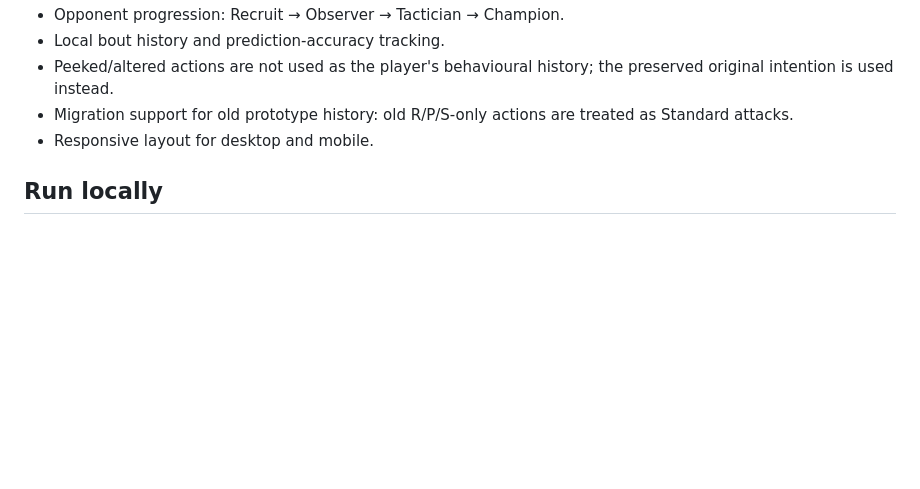
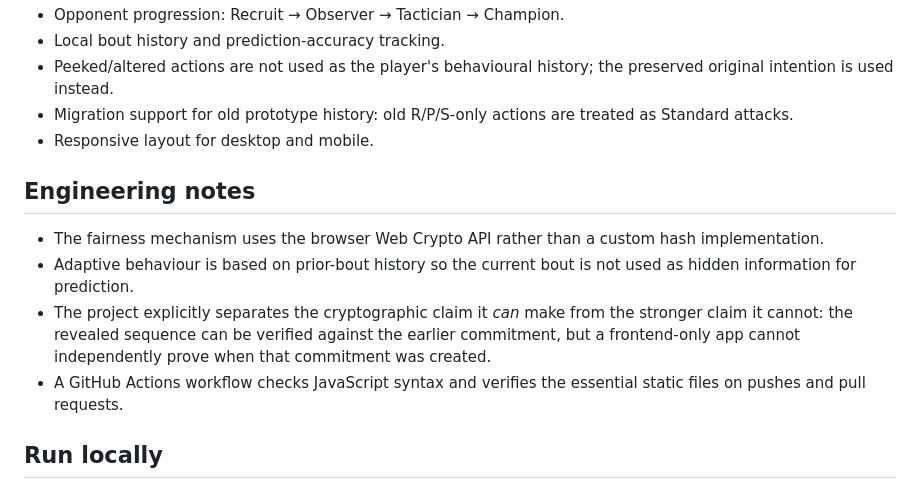
Before and after one commit to Writban/Rock-Paper-Scissors-Colosseum, a Markdown page: README.md, the part around one of its changes. Rendered like a GitHub page; blank space fills up the shorter version.

Commit message:
docs: surface CI and security design reasoning

```diff
--- a/README.md
+++ b/README.md
@@ -48,6 +50,13 @@ This makes Heavy a wager rather than a straight upgrade: it can deliver more dam
 - Migration support for old prototype history: old R/P/S-only actions are treated as Standard attacks.
 - Responsive layout for desktop and mobile.
 
+## Engineering notes
+
+- The fairness mechanism uses the browser Web Crypto API rather than a custom hash implementation.
+- Adaptive behaviour is based on prior-bout history so the current bout is not used as hidden information for prediction.
+- The project explicitly separates the cryptographic claim it *can* make from the stronger claim it cannot: the revealed sequence can be verified against the earlier commitment, but a frontend-only app cannot independently prove when that commitment was created.
+- A GitHub Actions workflow checks JavaScript syntax and verifies the essential static files on pushes and pull requests.
+
 ## Run locally
 
 Because the prototype uses the browser Web Crypto API, serve the folder from localhost rather than opening `index.html` directly.
```
Also changed, not shown: other parts of README.md (+2 -0 lines).
